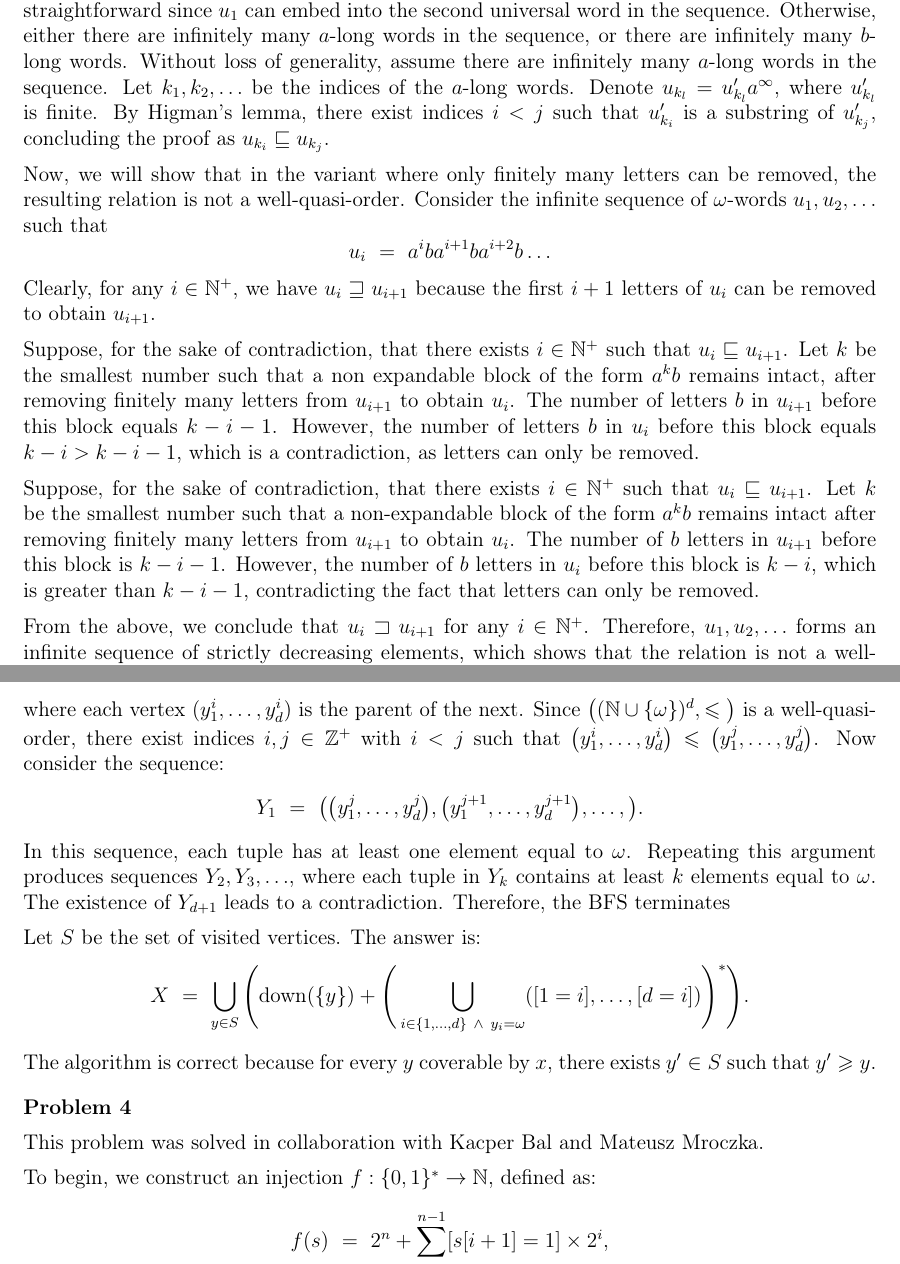
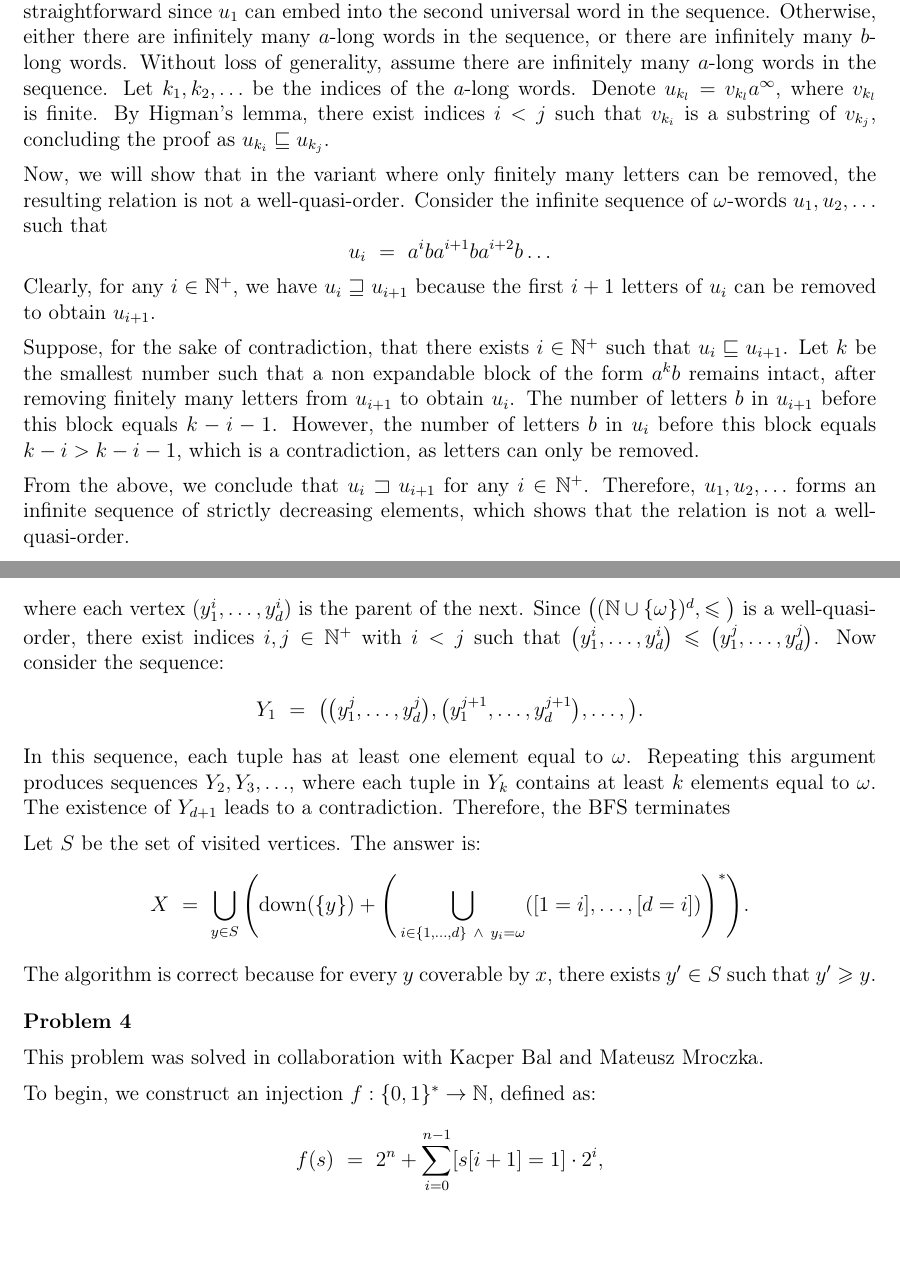
Before and after one commit to wawszczakd/JAiO2-assignments, a LaTeX problem sheet (assignment-1/dw440014-assignment1.tex): two parts of pages 1 and 3 of 4, joined at a grey line, cut so that both start at the same text, the shorter picture padded with empty space. Compiled offline with pdfLaTeX.

Commit message:
Removed a duplicated paragraph

```diff
--- a/assignment-1/dw440014-assignment1.tex
+++ b/assignment-1/dw440014-assignment1.tex
@@ -66,9 +66,9 @@
 	many \(b\)-long words. Without loss of generality, assume there are
 	infinitely many \(a\)-long words in the sequence. Let \(k_{1}, k_{2},
 	\ldots\) be the indices of the \(a\)-long words. Denote \(u_{k_{l}} =
-	u_{k_{l}}'a^{\infty}\), where \(u_{k_{l}}'\) is finite. By Higman's lemma,
-	there exist indices \(i < j\) such that \(u_{k_{i}}'\) is a substring of
-	\(u_{k_{j}}'\), concluding the proof as \(u_{k_{i}} \sqsubseteq u_{k_{j}}\).
+	v_{k_{l}}a^{\infty}\), where \(v_{k_{l}}\) is finite. By Higman's lemma,
+	there exist indices \(i < j\) such that \(v_{k_{i}}\) is a substring of
+	\(v_{k_{j}}\), concluding the proof as \(u_{k_{i}} \sqsubseteq u_{k_{j}}\).
 
 	\medskip
 
@@ -91,17 +91,6 @@
 	block equals \(k - i - 1\). However, the number of letters \(b\) in
 	\(u_{i}\) before this block equals \(k - i > k - i - 1\), which is a
 	contradiction, as letters can only be removed.
-
-	\medskip
-
-	Suppose, for the sake of contradiction, that there exists \(i \in
-	\mathbb{N}^{+}\) such that \(u_{i} \sqsubseteq u_{i + 1}\). Let \(k\) be the
-	smallest number such that a non-expandable block of the form \(a^{k} b\)
-	remains intact after removing finitely many letters from \(u_{i + 1}\) to
-	obtain \(u_{i}\). The number of \(b\) letters in \(u_{i + 1}\) before this
-	block is \(k - i - 1\). However, the number of \(b\) letters in \(u_{i}\)
-	before this block is \(k - i\), which is greater than \(k - i - 1\),
-	contradicting the fact that letters can only be removed.
 
 	\medskip
 
@@ -253,7 +242,7 @@
 	y_{1}^{2}, \ldots, y_{d}^{2} \big), \ldots, \big) \]
 	where each vertex \((y_{1}^{i}, \ldots, y_{d}^{i})\) is the parent of the
 	next. Since \(\big( (\mathbb{N} \cup \{\omega\})^{d}, \leqslant \big)\) is a
-	well-quasi-order, there exist indices \(i, j \in \mathbb{Z}^{+}\) with \(i <
+	well-quasi-order, there exist indices \(i, j \in \mathbb{N}^{+}\) with \(i <
 	j\) such that \(\big( y_{1}^{i}, \ldots, y_{d}^{i} \big) \leqslant \big(
 	y_{1}^{j}, \ldots, y_{d}^{j} \big)\). Now consider the sequence:
 	\[ Y_{1} \ = \ \big( \big( y_{1}^{j}, \ldots, y_{d}^{j} \big), \big(
```
Also changed, not shown: assignment-1/dw440014-assignment1.pdf, assignment-1/dw440014-assignment1.tex (8 more changed lines).
